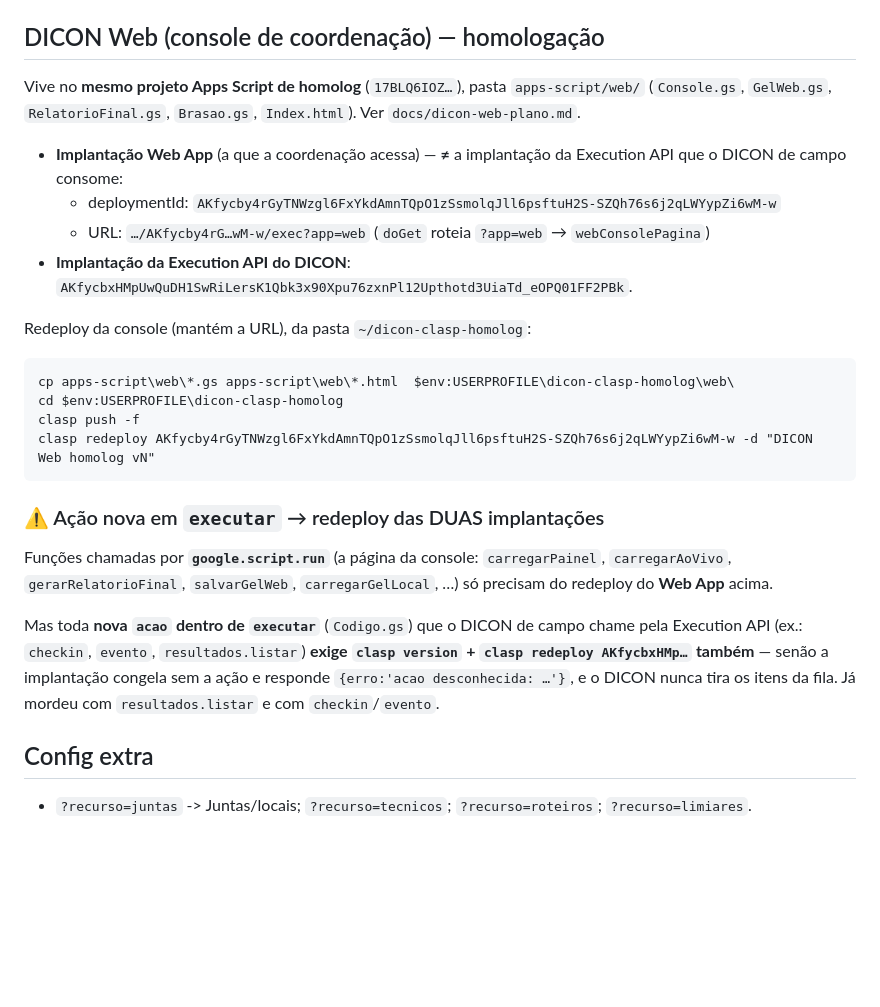
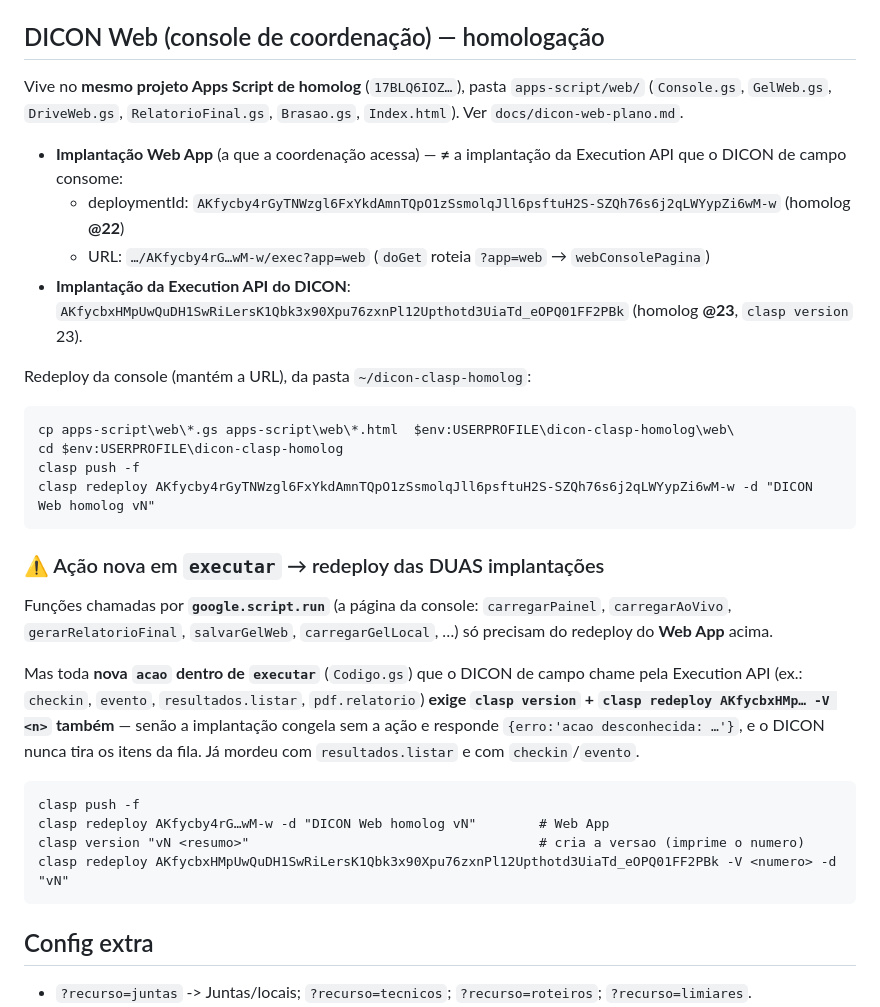
Before and after one commit to gamcastro/Conectividade_Juntas_2026, a Markdown page: apps-script/CLASP.md, the part around the change. Drawn GitHub-style; blank space fills up the shorter version.

```diff
--- a/apps-script/CLASP.md
+++ b/apps-script/CLASP.md
@@ -43,14 +43,14 @@ e `rootDir` vazio.)
 ## DICON Web (console de coordenação) — homologação
 
 Vive no **mesmo projeto Apps Script de homolog** (`17BLQ6IOZ…`), pasta
-`apps-script/web/` (`Console.gs`, `GelWeb.gs`, `RelatorioFinal.gs`, `Brasao.gs`,
-`Index.html`). Ver `docs/dicon-web-plano.md`.
+`apps-script/web/` (`Console.gs`, `GelWeb.gs`, `DriveWeb.gs`, `RelatorioFinal.gs`,
+`Brasao.gs`, `Index.html`). Ver `docs/dicon-web-plano.md`.
 
 - **Implantação Web App** (a que a coordenação acessa) — **≠** a implantação da
   Execution API que o DICON de campo consome:
-  - deploymentId: `AKfycby4rGyTNWzgl6FxYkdAmnTQpO1zSsmolqJll6psftuH2S-SZQh76s6j2qLWYypZi6wM-w`
+  - deploymentId: `AKfycby4rGyTNWzgl6FxYkdAmnTQpO1zSsmolqJll6psftuH2S-SZQh76s6j2qLWYypZi6wM-w`  (homolog **@22**)
   - URL: `…/AKfycby4rG…wM-w/exec?app=web`  (`doGet` roteia `?app=web` → `webConsolePagina`)
-- **Implantação da Execution API do DICON**: `AKfycbxHMpUwQuDH1SwRiLersK1Qbk3x90Xpu76zxnPl12Upthotd3UiaTd_eOPQ01FF2PBk`.
+- **Implantação da Execution API do DICON**: `AKfycbxHMpUwQuDH1SwRiLersK1Qbk3x90Xpu76zxnPl12Upthotd3UiaTd_eOPQ01FF2PBk`  (homolog **@23**, `clasp version` 23).
 
 Redeploy da console (mantém a URL), da pasta `~/dicon-clasp-homolog`:
 
@@ -66,10 +66,16 @@ Funções chamadas por **`google.script.run`** (a página da console:
 `carregarGelLocal`, …) só precisam do redeploy do **Web App** acima.
 
 Mas toda **nova `acao` dentro de `executar`** (`Codigo.gs`) que o DICON de campo
-chame pela Execution API (ex.: `checkin`, `evento`, `resultados.listar`) **exige
-`clasp version` + `clasp redeploy AKfycbxHMp…` também** — senão a implantação
-congela sem a ação e responde `{erro:'acao desconhecida: …'}`, e o DICON nunca
-tira os itens da fila. Já mordeu com `resultados.listar` e com `checkin`/`evento`.
+chame pela Execution API (ex.: `checkin`, `evento`, `resultados.listar`,
+`pdf.relatorio`) **exige `clasp version` + `clasp redeploy AKfycbxHMp… -V <n>`
+também** — senão a implantação congela sem a ação e responde
+`{erro:'acao desconhecida: …'}`, e o DICON nunca tira os itens da fila. Já
+mordeu com `resultados.listar` e com `checkin`/`evento`.
+
+    clasp push -f
+    clasp redeploy AKfycby4rG…wM-w -d "DICON Web homolog vN"        # Web App
+    clasp version "vN <resumo>"                                     # cria a versao (imprime o numero)
+    clasp redeploy AKfycbxHMpUwQuDH1SwRiLersK1Qbk3x90Xpu76zxnPl12Upthotd3UiaTd_eOPQ01FF2PBk -V <numero> -d "vN"
 
 ## Config extra
 
```
Also changed, not shown: docs/dicon-web-plano.md (+12 -4 lines).
